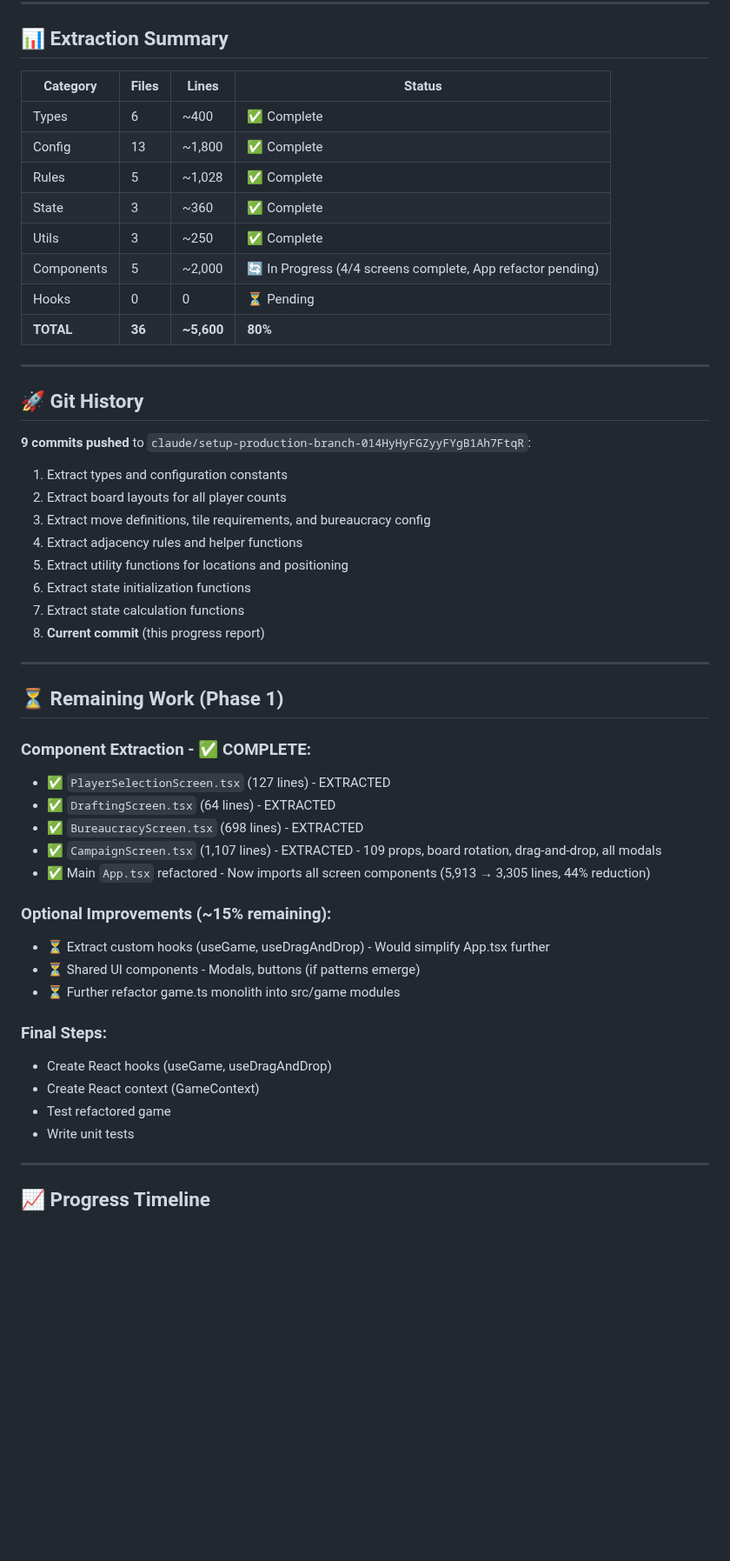
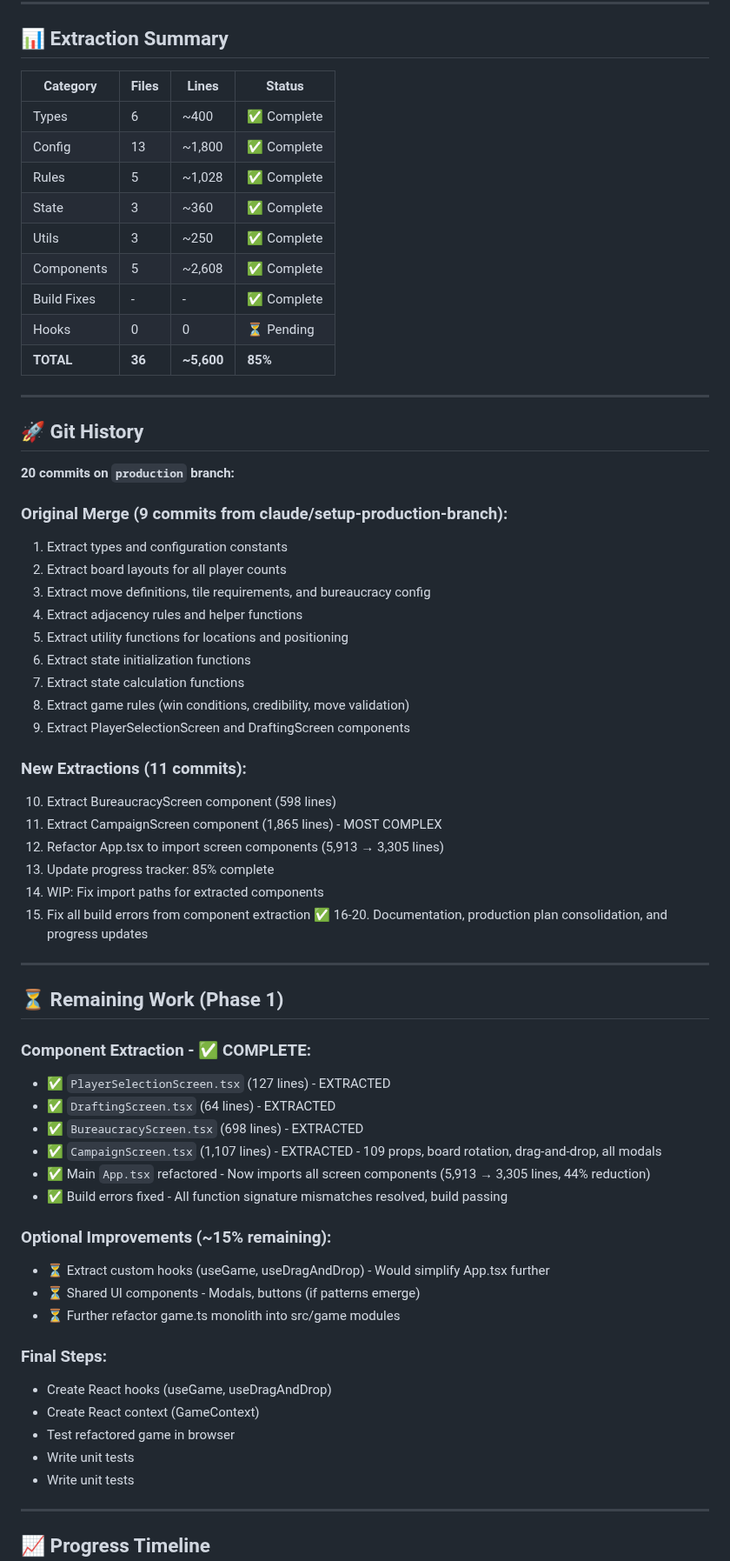
Before and after one commit to Snoopy-too/kred-online, a Markdown page: REFACTORING_PROGRESS.md, the part around one of its changes. Shown at 87% size. GitHub-like rendering; blank space fills up the shorter version.

Commit message:
Update progress tracker: Build fixes complete, 85% done

```diff
--- a/REFACTORING_PROGRESS.md
+++ b/REFACTORING_PROGRESS.md
@@ -108,23 +117,25 @@ src/
 
 ## 📊 Extraction Summary
 
-| Category | Files | Lines | Status |
-|----------|-------|-------|--------|
-| Types | 6 | ~400 | ✅ Complete |
-| Config | 13 | ~1,800 | ✅ Complete |
-| Rules | 5 | ~1,028 | ✅ Complete |
-| State | 3 | ~360 | ✅ Complete |
-| Utils | 3 | ~250 | ✅ Complete |
-| Components | 5 | ~2,000 | 🔄 In Progress (4/4 screens complete, App refactor pending) |
-| Hooks | 0 | 0 | ⏳ Pending |
-| **TOTAL** | **36** | **~5,600** | **80%** |
+| Category    | Files  | Lines      | Status      |
+| ----------- | ------ | ---------- | ----------- |
+| Types       | 6      | ~400       | ✅ Complete |
+| Config      | 13     | ~1,800     | ✅ Complete |
+| Rules       | 5      | ~1,028     | ✅ Complete |
+| State       | 3      | ~360       | ✅ Complete |
+| Utils       | 3      | ~250       | ✅ Complete |
+| Components  | 5      | ~2,608     | ✅ Complete |
+| Build Fixes | -      | -          | ✅ Complete |
+| Hooks       | 0      | 0          | ⏳ Pending  |
+| **TOTAL**   | **36** | **~5,600** | **85%**     |
 
 ---
 
 ## 🚀 Git History
 
-**9 commits pushed** to `claude/setup-production-branch-014HyHyFGZyyFYgB1Ah7FtqR`:
+**20 commits on `production` branch:**
 
+### Original Merge (9 commits from claude/setup-production-branch):
 1. Extract types and configuration constants
 2. Extract board layouts for all player counts
 3. Extract move definitions, tile requirements, and bureaucracy config
@@ -132,28 +143,43 @@ src/
 5. Extract utility functions for locations and positioning
 6. Extract state initialization functions
 7. Extract state calculation functions
-8. **Current commit** (this progress report)
+8. Extract game rules (win conditions, credibility, move validation)
+9. Extract PlayerSelectionScreen and DraftingScreen components
+
+### New Extractions (11 commits):
+10. Extract BureaucracyScreen component (598 lines)
+11. Extract CampaignScreen component (1,865 lines) - MOST COMPLEX
+12. Refactor App.tsx to import screen components (5,913 → 3,305 lines)
+13. Update progress tracker: 85% complete
+14. WIP: Fix import paths for extracted components
+15. Fix all build errors from component extraction ✅
+16-20. Documentation, production plan consolidation, and progress updates
 
 ---
 
 ## ⏳ Remaining Work (Phase 1)
 
 ### Component Extraction - ✅ COMPLETE:
+
 - ✅ `PlayerSelectionScreen.tsx` (127 lines) - EXTRACTED
 - ✅ `DraftingScreen.tsx` (64 lines) - EXTRACTED
 - ✅ `BureaucracyScreen.tsx` (698 lines) - EXTRACTED
 - ✅ `CampaignScreen.tsx` (1,107 lines) - EXTRACTED - 109 props, board rotation, drag-and-drop, all modals
 - ✅ Main `App.tsx` refactored - Now imports all screen components (5,913 → 3,305 lines, 44% reduction)
+- ✅ Build errors fixed - All function signature mismatches resolved, build passing
 
 ### Optional Improvements (~15% remaining):
+
 - ⏳ Extract custom hooks (useGame, useDragAndDrop) - Would simplify App.tsx further
 - ⏳ Shared UI components - Modals, buttons (if patterns emerge)
 - ⏳ Further refactor game.ts monolith into src/game modules
 
 ### Final Steps:
+
 - Create React hooks (useGame, useDragAndDrop)
 - Create React context (GameContext)
-- Test refactored game
+- Test refactored game in browser
+- Write unit tests
 - Write unit tests
 
 ---
```
Also changed, not shown: other parts of REFACTORING_PROGRESS.md (+14 -4 lines).
